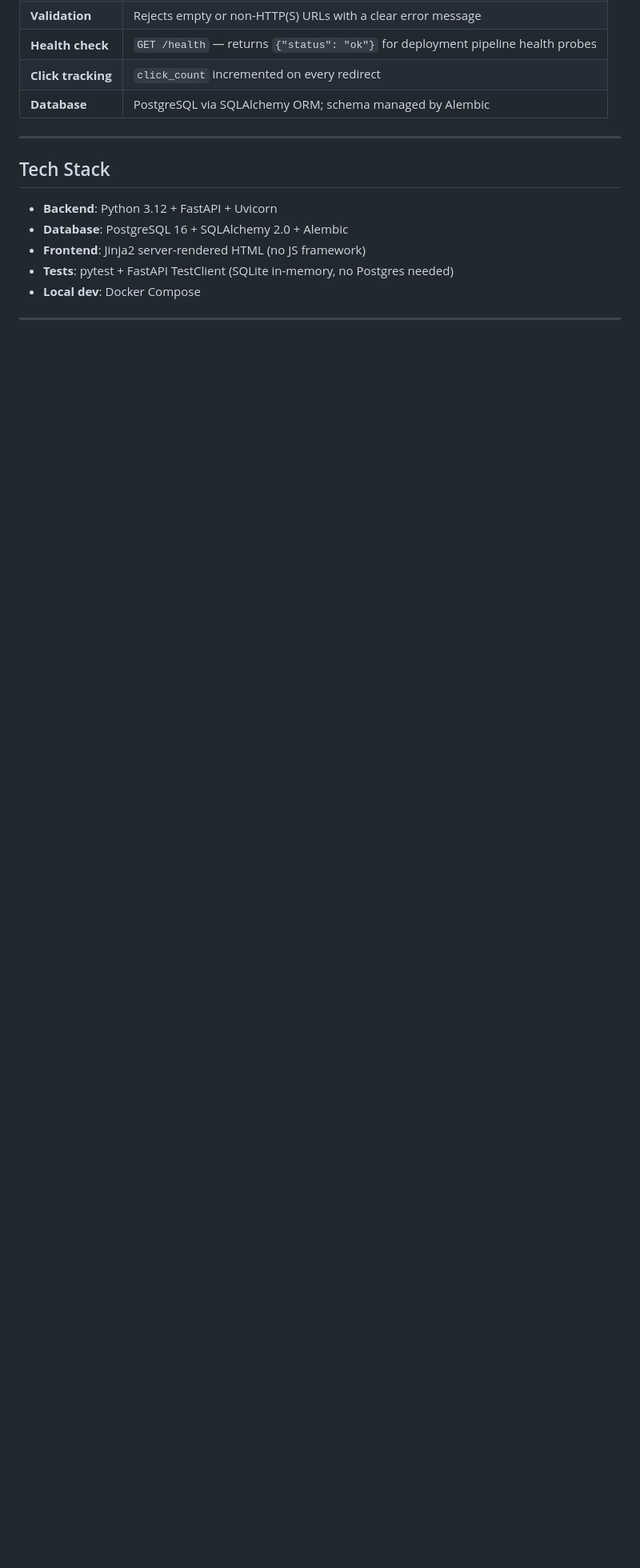
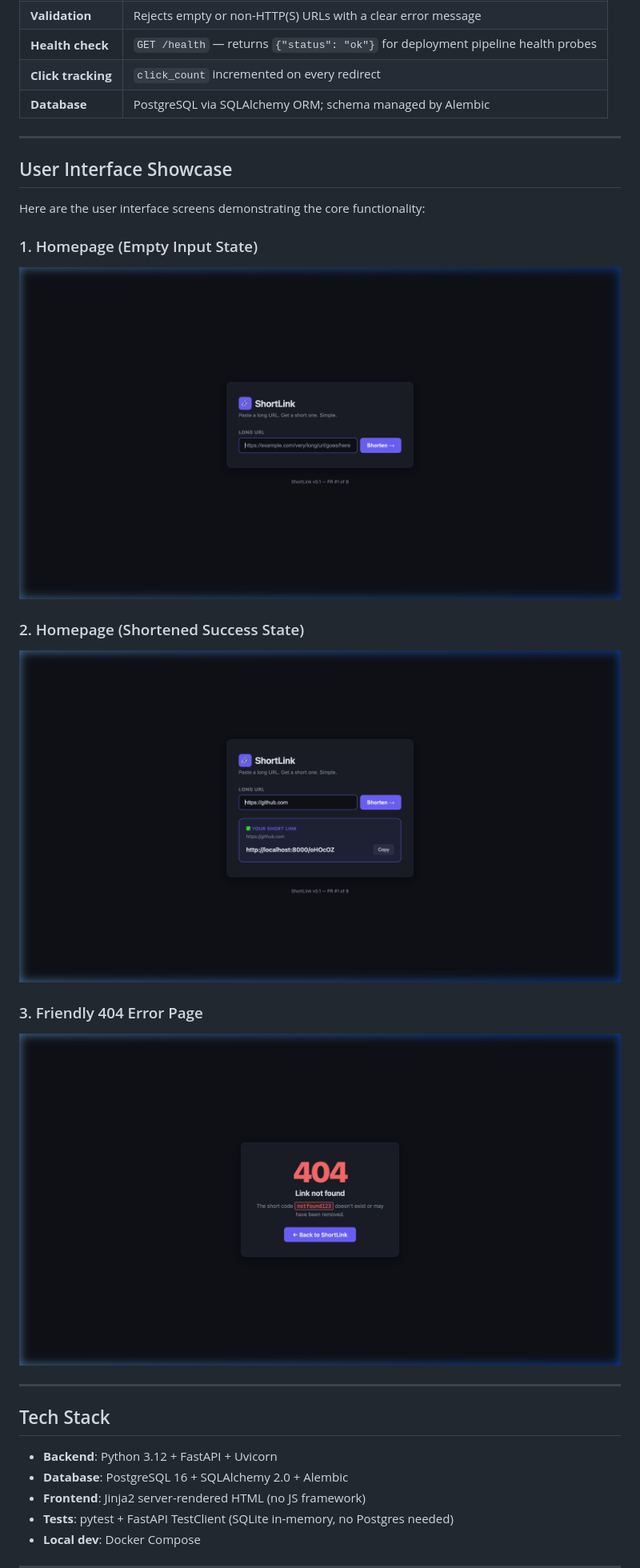
Before and after one commit to SatyamPandey07/URL-Shortener-CICD-Docker-GithubActions, a Markdown page: README.md, the part around the change. Shown: that part at 80% size. Rendered like a GitHub page; pictures changed too: assets/homepage_empty.png (added), assets/homepage_shortened.png (added), assets/notfound_404.png (added); blank space fills up the shorter version.

```diff
--- a/README.md
+++ b/README.md
@@ -19,6 +19,21 @@ ShortLink is the foundation for an 8-PR series that builds a production-grade CI
 | **Health check** | `GET /health` — returns `{"status": "ok"}` for deployment pipeline health probes |
 | **Click tracking** | `click_count` incremented on every redirect |
 | **Database** | PostgreSQL via SQLAlchemy ORM; schema managed by Alembic |
+
+---
+
+## User Interface Showcase
+
+Here are the user interface screens demonstrating the core functionality:
+
+### 1. Homepage (Empty Input State)
+![Homepage Empty](assets/homepage_empty.png)
+
+### 2. Homepage (Shortened Success State)
+![Homepage Shortened](assets/homepage_shortened.png)
+
+### 3. Friendly 404 Error Page
+![Not Found 404](assets/notfound_404.png)
 
 ---
 
```
Also changed, not shown: 9 other files.
